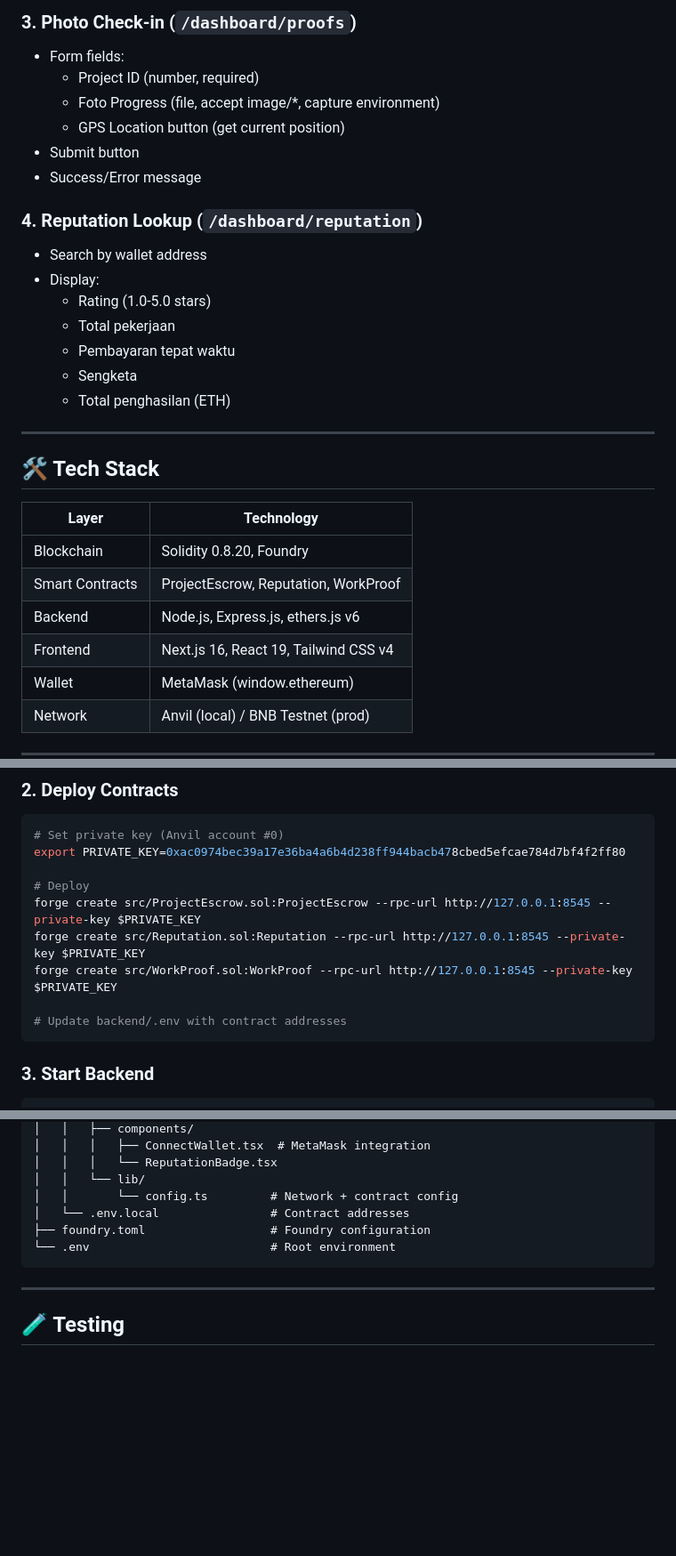
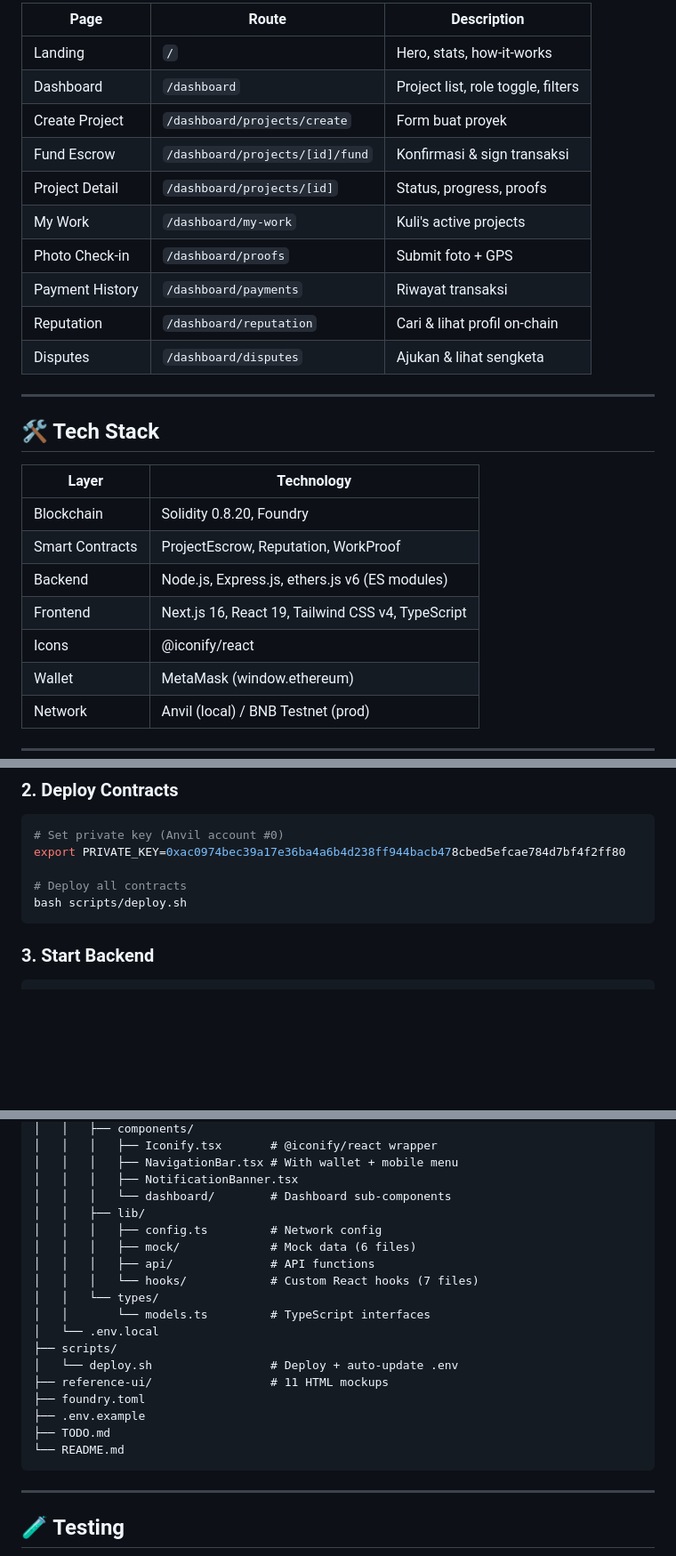
Before and after one commit to jaweed3/KuliBayar, a Markdown page: README.md, 3 parts joined by grey strips. Shown at 89% size. GitHub-like rendering; blank space fills up the shorter version.

````diff
--- a/README.md
+++ b/README.md
@@ -264,19 +248,15 @@ Key Functions:
-### 3. Photo Check-in (`/dashboard/proofs`)
-- Form fields:
-  - Project ID (number, required)
-  - Foto Progress (file, accept image/*, capture environment)
-  - GPS Location button (get current position)
-- Submit button
-- Success/Error message
-
-### 4. Reputation Lookup (`/dashboard/reputation`)
-- Search by wallet address
-- Display:
-  - Rating (1.0-5.0 stars)
-  - Total pekerjaan
-  - Pembayaran tepat waktu
-  - Sengketa
-  - Total penghasilan (ETH)
+| Page | Route | Description |
+|------|-------|-------------|
+| Landing | `/` | Hero, stats, how-it-works |
+| Dashboard | `/dashboard` | Project list, role toggle, filters |
+| Create Project | `/dashboard/projects/create` | Form buat proyek |
+| Fund Escrow | `/dashboard/projects/[id]/fund` | Konfirmasi & sign transaksi |
+| Project Detail | `/dashboard/projects/[id]` | Status, progress, proofs |
+| My Work | `/dashboard/my-work` | Kuli's active projects |
+| Photo Check-in | `/dashboard/proofs` | Submit foto + GPS |
+| Payment History | `/dashboard/payments` | Riwayat transaksi |
+| Reputation | `/dashboard/reputation` | Cari & lihat profil on-chain |
+| Disputes | `/dashboard/disputes` | Ajukan & lihat sengketa |
 
 ---
 
@@ -286,8 +266,9 @@ Key Functions:
 |-------|------------|
 | Blockchain | Solidity 0.8.20, Foundry |
 | Smart Contracts | ProjectEscrow, Reputation, WorkProof |
-| Backend | Node.js, Express.js, ethers.js v6 |
-| Frontend | Next.js 16, React 19, Tailwind CSS v4 |
+| Backend | Node.js, Express.js, ethers.js v6 (ES modules) |
+| Frontend | Next.js 16, React 19, Tailwind CSS v4, TypeScript |
+| Icons | @iconify/react |
 | Wallet | MetaMask (window.ethereum) |
 | Network | Anvil (local) / BNB Testnet (prod) |
 
@@ -310,12 +291,8 @@ anvil
 # Set private key (Anvil account #0)
 export PRIVATE_KEY=0xac0974bec39a17e36ba4a6b4d238ff944bacb478cbed5efcae784d7bf4f2ff80
 
-# Deploy
-forge create src/ProjectEscrow.sol:ProjectEscrow --rpc-url http://127.0.0.1:8545 --private-key $PRIVATE_KEY
-forge create src/Reputation.sol:Reputation --rpc-url http://127.0.0.1:8545 --private-key $PRIVATE_KEY
-forge create src/WorkProof.sol:WorkProof --rpc-url http://127.0.0.1:8545 --private-key $PRIVATE_KEY
-
-# Update backend/.env with contract addresses
+# Deploy all contracts
+bash scripts/deploy.sh
 ```
 
 ### 3. Start Backend
@@ -375,11 +390,23 @@ kulibayar/
 │   │   ├── components/
-│   │   │   ├── ConnectWallet.tsx  # MetaMask integration
-│   │   │   └── ReputationBadge.tsx
-│   │   └── lib/
-│   │       └── config.ts         # Network + contract config
-│   └── .env.local                # Contract addresses
-├── foundry.toml                  # Foundry configuration
-└── .env                          # Root environment
+│   │   │   ├── Iconify.tsx       # @iconify/react wrapper
+│   │   │   ├── NavigationBar.tsx # With wallet + mobile menu
+│   │   │   ├── NotificationBanner.tsx
+│   │   │   └── dashboard/        # Dashboard sub-components
+│   │   ├── lib/
+│   │   │   ├── config.ts         # Network config
+│   │   │   ├── mock/             # Mock data (6 files)
+│   │   │   ├── api/              # API functions
+│   │   │   └── hooks/            # Custom React hooks (7 files)
+│   │   └── types/
+│   │       └── models.ts         # TypeScript interfaces
+│   └── .env.local
+├── scripts/
+│   └── deploy.sh                 # Deploy + auto-update .env
+├── reference-ui/                 # 11 HTML mockups
+├── foundry.toml
+├── .env.example
+├── TODO.md
+└── README.md
 ```
 
 ---
````
Also changed, not shown: other parts of README.md (+85 -83 lines).
